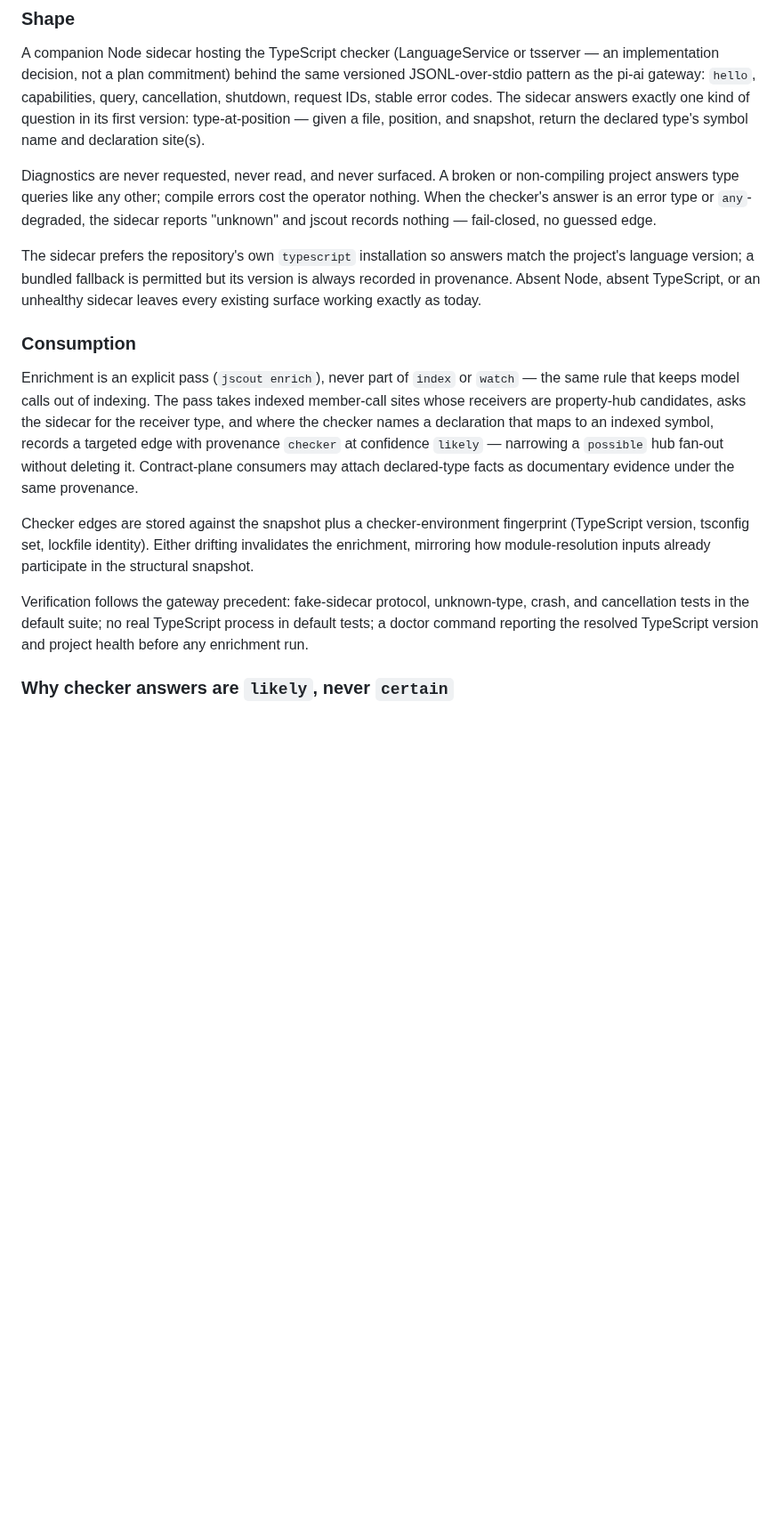
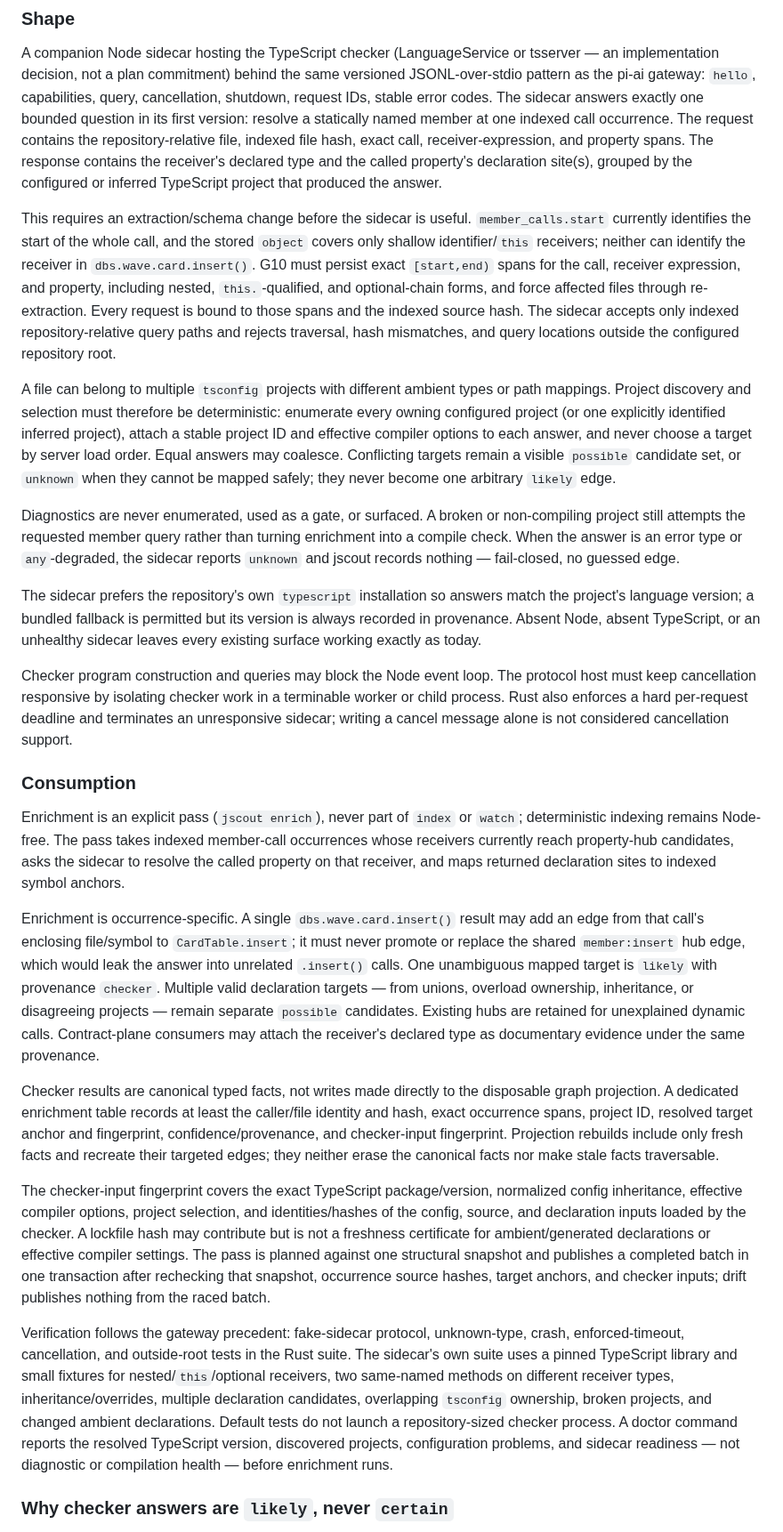
Before and after one commit to iantocristian/jscout, a Markdown page: PLAN.md, the part around one of its changes. Shown at 89% size. GitHub-like rendering; blank space fills up the shorter version.

Commit message:
docs(plan): close checker enrichment invariants

```diff
--- a/PLAN.md
+++ b/PLAN.md
@@ -503,15 +503,38 @@ A companion Node sidecar hosting the TypeScript checker (LanguageService or
 tsserver — an implementation decision, not a plan commitment) behind the
 same versioned JSONL-over-stdio pattern as the pi-ai gateway: `hello`,
 capabilities, query, cancellation, shutdown, request IDs, stable error
-codes. The sidecar answers exactly one kind of question in its first
-version: type-at-position — given a file, position, and snapshot, return
-the declared type's symbol name and declaration site(s).
+codes. The sidecar answers exactly one bounded question in its first version:
+resolve a statically named member at one indexed call occurrence. The request
+contains the repository-relative file, indexed file hash, exact call,
+receiver-expression, and property spans. The response contains the receiver's
+declared type and the called property's declaration site(s), grouped by the
+configured or inferred TypeScript project that produced the answer.
 
-Diagnostics are never requested, never read, and never surfaced. A broken
-or non-compiling project answers type queries like any other; compile
-errors cost the operator nothing. When the checker's answer is an error
-type or `any`-degraded, the sidecar reports "unknown" and jscout records
-nothing — fail-closed, no guessed edge.
+This requires an extraction/schema change before the sidecar is useful.
+`member_calls.start` currently identifies the start of the whole call, and the
+stored `object` covers only shallow identifier/`this` receivers; neither can
+identify the receiver in `dbs.wave.card.insert()`. G10 must persist exact
+`[start,end)` spans for the call, receiver expression, and property, including
+nested, `this.`-qualified, and optional-chain forms, and force affected files
+through re-extraction. Every request is bound to those spans and the indexed
+source hash. The sidecar accepts only indexed repository-relative query paths
+and rejects traversal, hash mismatches, and query locations outside the
+configured repository root.
+
+A file can belong to multiple `tsconfig` projects with different ambient types
+or path mappings. Project discovery and selection must therefore be
+deterministic: enumerate every owning configured project (or one explicitly
+identified inferred project), attach a stable project ID and effective compiler
+options to each answer, and never choose a target by server load order. Equal
+answers may coalesce. Conflicting targets remain a visible `possible` candidate
+set, or `unknown` when they cannot be mapped safely; they never become one
+arbitrary `likely` edge.
+
+Diagnostics are never enumerated, used as a gate, or surfaced. A broken or
+non-compiling project still attempts the requested member query rather than
+turning enrichment into a compile check. When the answer is an error type or
+`any`-degraded, the sidecar reports `unknown` and jscout records nothing —
+fail-closed, no guessed edge.
 
 The sidecar prefers the repository's own `typescript` installation so
 answers match the project's language version; a bundled fallback is
@@ -519,27 +542,57 @@ permitted but its version is always recorded in provenance. Absent Node,
 absent TypeScript, or an unhealthy sidecar leaves every existing surface
 working exactly as today.
 
+Checker program construction and queries may block the Node event loop. The
+protocol host must keep cancellation responsive by isolating checker work in a
+terminable worker or child process. Rust also enforces a hard per-request
+deadline and terminates an unresponsive sidecar; writing a cancel message alone
+is not considered cancellation support.
+
 ### Consumption
 
 Enrichment is an explicit pass (`jscout enrich`), never part of `index` or
-`watch` — the same rule that keeps model calls out of indexing. The pass
-takes indexed member-call sites whose receivers are property-hub
-candidates, asks the sidecar for the receiver type, and where the checker
-names a declaration that maps to an indexed symbol, records a targeted
-edge with provenance `checker` at confidence `likely` — narrowing a
-`possible` hub fan-out without deleting it. Contract-plane consumers may
-attach declared-type facts as documentary evidence under the same
-provenance.
+`watch`; deterministic indexing remains Node-free. The pass takes indexed
+member-call occurrences whose receivers currently reach property-hub
+candidates, asks the sidecar to resolve the called property on that receiver,
+and maps returned declaration sites to indexed symbol anchors.
 
-Checker edges are stored against the snapshot plus a checker-environment
-fingerprint (TypeScript version, tsconfig set, lockfile identity). Either
-drifting invalidates the enrichment, mirroring how module-resolution
-inputs already participate in the structural snapshot.
+Enrichment is occurrence-specific. A single `dbs.wave.card.insert()` result may
+add an edge from that call's enclosing file/symbol to `CardTable.insert`; it
+must never promote or replace the shared `member:insert` hub edge, which would
+leak the answer into unrelated `.insert()` calls. One unambiguous mapped target
+is `likely` with provenance `checker`. Multiple valid declaration targets —
+from unions, overload ownership, inheritance, or disagreeing projects — remain
+separate `possible` candidates. Existing hubs are retained for unexplained
+dynamic calls. Contract-plane consumers may attach the receiver's declared type
+as documentary evidence under the same provenance.
+
+Checker results are canonical typed facts, not writes made directly to the
+disposable graph projection. A dedicated enrichment table records at least the
+caller/file identity and hash, exact occurrence spans, project ID, resolved
+target anchor and fingerprint, confidence/provenance, and checker-input
+fingerprint. Projection rebuilds include only fresh facts and recreate their
+targeted edges; they neither erase the canonical facts nor make stale facts
+traversable.
+
+The checker-input fingerprint covers the exact TypeScript package/version,
+normalized config inheritance, effective compiler options, project selection,
+and identities/hashes of the config, source, and declaration inputs loaded by
+the checker. A lockfile hash may contribute but is not a freshness certificate
+for ambient/generated declarations or effective compiler settings. The pass is
+planned against one structural snapshot and publishes a completed batch in one
+transaction after rechecking that snapshot, occurrence source hashes, target
+anchors, and checker inputs; drift publishes nothing from the raced batch.
 
 Verification follows the gateway precedent: fake-sidecar protocol,
-unknown-type, crash, and cancellation tests in the default suite; no real
-TypeScript process in default tests; a doctor command reporting the
-resolved TypeScript version and project health before any enrichment run.
+unknown-type, crash, enforced-timeout, cancellation, and outside-root tests in
+the Rust suite. The sidecar's own suite uses a pinned TypeScript library and
+small fixtures for nested/`this`/optional receivers, two same-named methods on
+different receiver types, inheritance/overrides, multiple declaration
+candidates, overlapping `tsconfig` ownership, broken projects, and changed
+ambient declarations. Default tests do not launch a repository-sized checker
+process. A doctor command reports the resolved TypeScript version, discovered
+projects, configuration problems, and sidecar readiness — not diagnostic or
+compilation health — before enrichment runs.
 
 ### Why checker answers are `likely`, never `certain`
 
```
Also changed, not shown: other parts of PLAN.md (+6 -5 lines).
